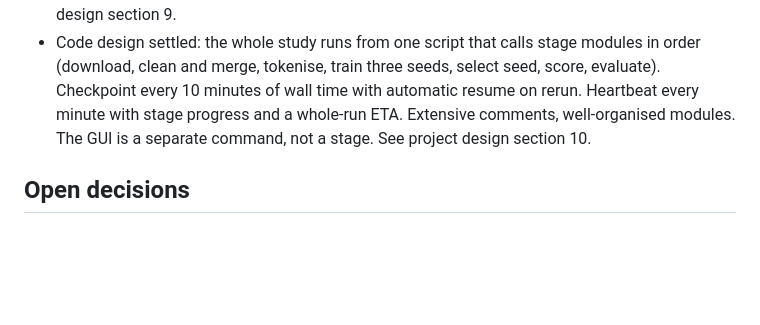
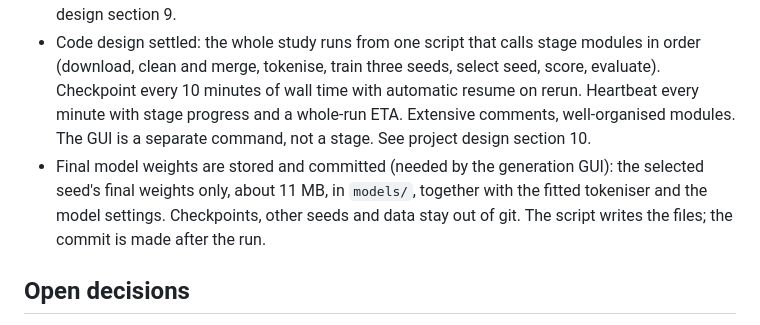
Before and after one commit to nav-nab/tape-perplexity, a Markdown page: docs/design-log.md, the part around the change. Drawn GitHub-style; blank space fills up the shorter version.

```diff
--- a/docs/design-log.md
+++ b/docs/design-log.md
@@ -47,6 +47,7 @@ This file mirrors the running design log kept in the Claude project memory (`ind
 - Token icons settled: every token has an icon in the "comet" style (colour = side, dot radius = size bin, tail = price move). The tail length is measured beyond the dot edge, so the same move has the same visible tail at every size. Specification in `docs/token-icons.md`. Used for the inference figure and a logo tape. Candle, heat tile and depth bar styles were prototyped and rejected.
 - Generation GUI settled: the user gives a starting sequence of events and the model generates new tokens autoregressively, shown as icons. It does not compute surprisal and is outside the claim under test. Prompts come from a real stretch or a clicked sequence, using test-month days only. Controls: number of events, temperature, number of continuations (default 1), seed. The real continuation is shown beneath the generated one. Icons only, no price line. Python process on the laptop, local server with a browser front end, separate module. See project design section 9.
 - Code design settled: the whole study runs from one script that calls stage modules in order (download, clean and merge, tokenise, train three seeds, select seed, score, evaluate). Checkpoint every 10 minutes of wall time with automatic resume on rerun. Heartbeat every minute with stage progress and a whole-run ETA. Extensive comments, well-organised modules. The GUI is a separate command, not a stage. See project design section 10.
+- Final model weights are stored and committed (needed by the generation GUI): the selected seed's final weights only, about 11 MB, in `models/`, together with the fitted tokeniser and the model settings. Checkpoints, other seeds and data stay out of git. The script writes the files; the commit is made after the run.
 
 ## Open decisions
 
```
Also changed, not shown: docs/project-design.md (+11 -0 lines).
